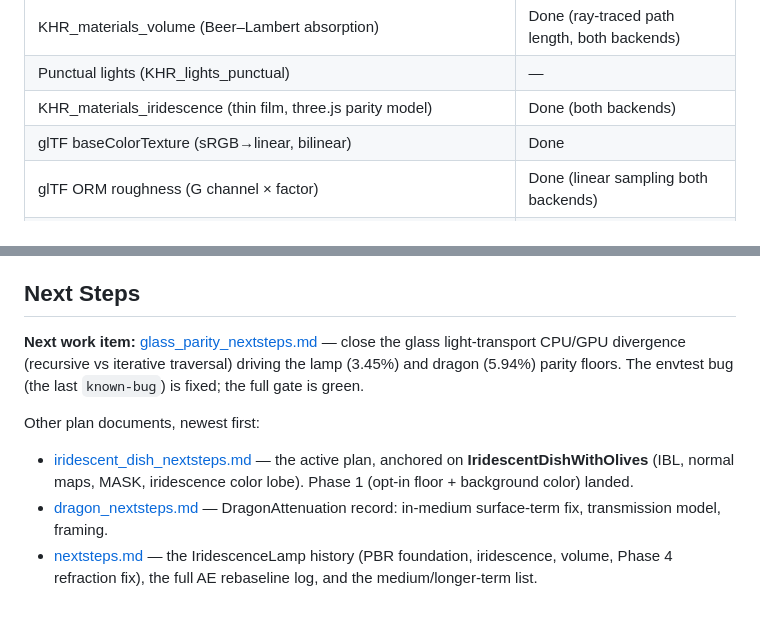
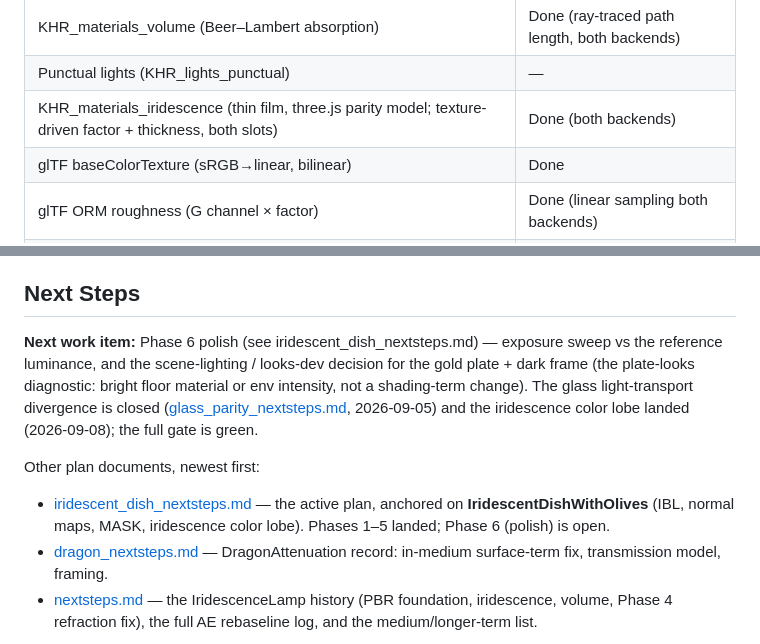
Before and after one commit to jalfern/ray, a Markdown page: README.md, 2 parts joined by grey strips. Rendered like a GitHub page; blank space fills up the shorter version.

```diff
--- a/README.md
+++ b/README.md
@@ -71,7 +71,7 @@ The glTF test scenes (lamp, dragon, dish, suzanne, …) live in
 | KHR_materials_ior | Done |
 | KHR_materials_volume (Beer–Lambert absorption) | Done (ray-traced path length, both backends) |
 | Punctual lights (KHR_lights_punctual) | — |
-| KHR_materials_iridescence (thin film, three.js parity model) | Done (both backends) |
+| KHR_materials_iridescence (thin film, three.js parity model; texture-driven factor + thickness, both slots) | Done (both backends) |
 | glTF baseColorTexture (sRGB→linear, bilinear) | Done |
 | glTF ORM roughness (G channel × factor) | Done (linear sampling both backends) |
 | Unified per-pixel PBR (unified plastic/metallic, ORM.B → metallic, F0 = mix(0.04, basecolor, metallic)) | Done |
@@ -123,16 +123,19 @@ nextsteps.md.)
 
 ## Next Steps
 
-**Next work item:** [glass_parity_nextsteps.md](glass_parity_nextsteps.md) —
-close the glass light-transport CPU/GPU divergence (recursive vs iterative
-traversal) driving the lamp (3.45%) and dragon (5.94%) parity floors. The
-envtest bug (the last `known-bug`) is fixed; the full gate is green.
+**Next work item:** Phase 6 polish (see iridescent_dish_nextsteps.md) —
+exposure sweep vs the reference luminance, and the scene-lighting /
+looks-dev decision for the gold plate + dark frame (the plate-looks
+diagnostic: bright floor material or env intensity, not a shading-term
+change). The glass light-transport divergence is closed
+([glass_parity_nextsteps.md](glass_parity_nextsteps.md), 2026-09-05) and
+the iridescence color lobe landed (2026-09-08); the full gate is green.
 
 Other plan documents, newest first:
 
 - [iridescent_dish_nextsteps.md](iridescent_dish_nextsteps.md) — the active
   plan, anchored on **IridescentDishWithOlives** (IBL, normal maps, MASK,
-  iridescence color lobe). Phase 1 (opt-in floor + background color) landed.
+  iridescence color lobe). Phases 1–5 landed; Phase 6 (polish) is open.
 - [dragon_nextsteps.md](dragon_nextsteps.md) — DragonAttenuation record:
   in-medium surface-term fix, transmission model, framing.
 - [nextsteps.md](nextsteps.md) — the IridescenceLamp history (PBR
```
Also changed, not shown: iridescent_dish_nextsteps.md (+46 -22 lines).
